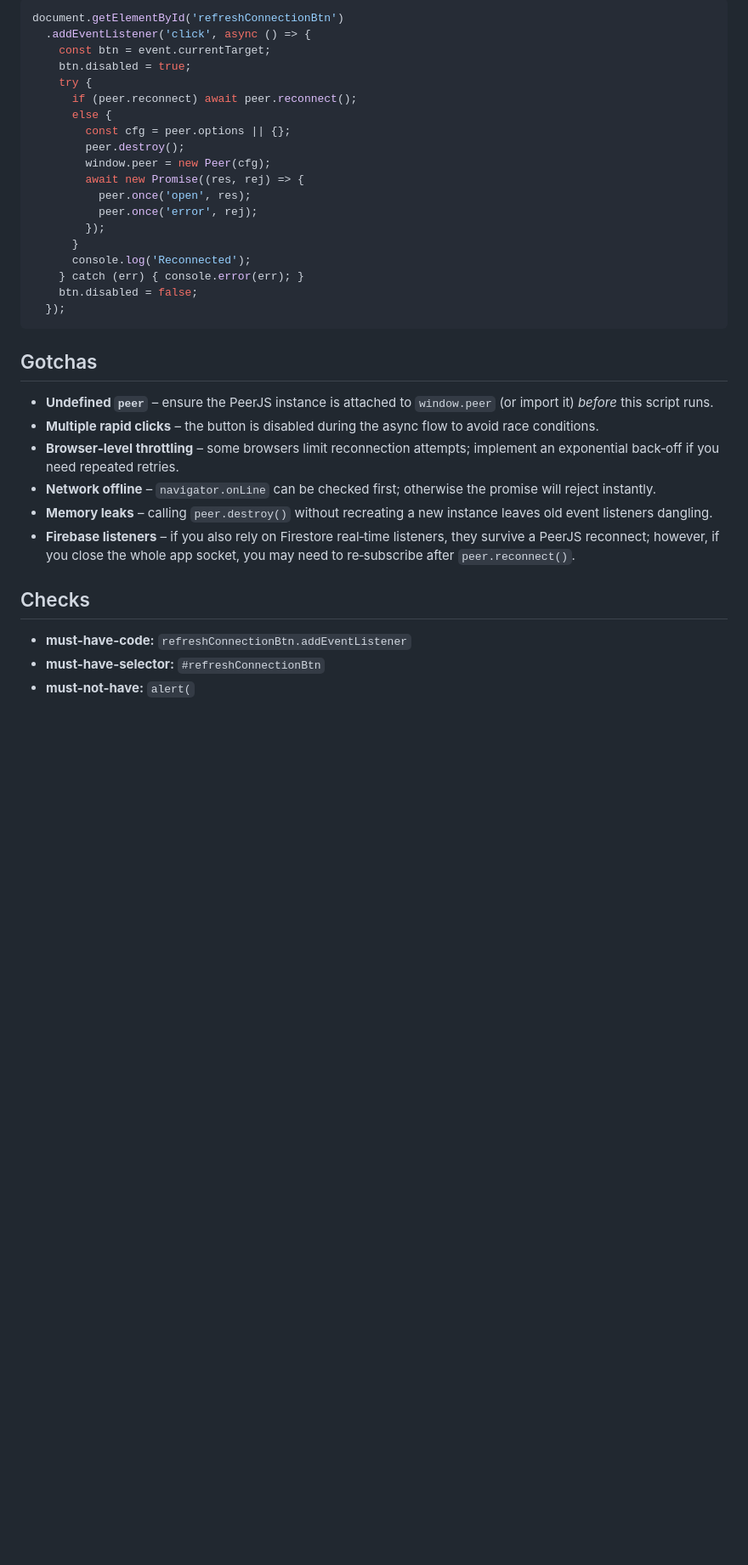
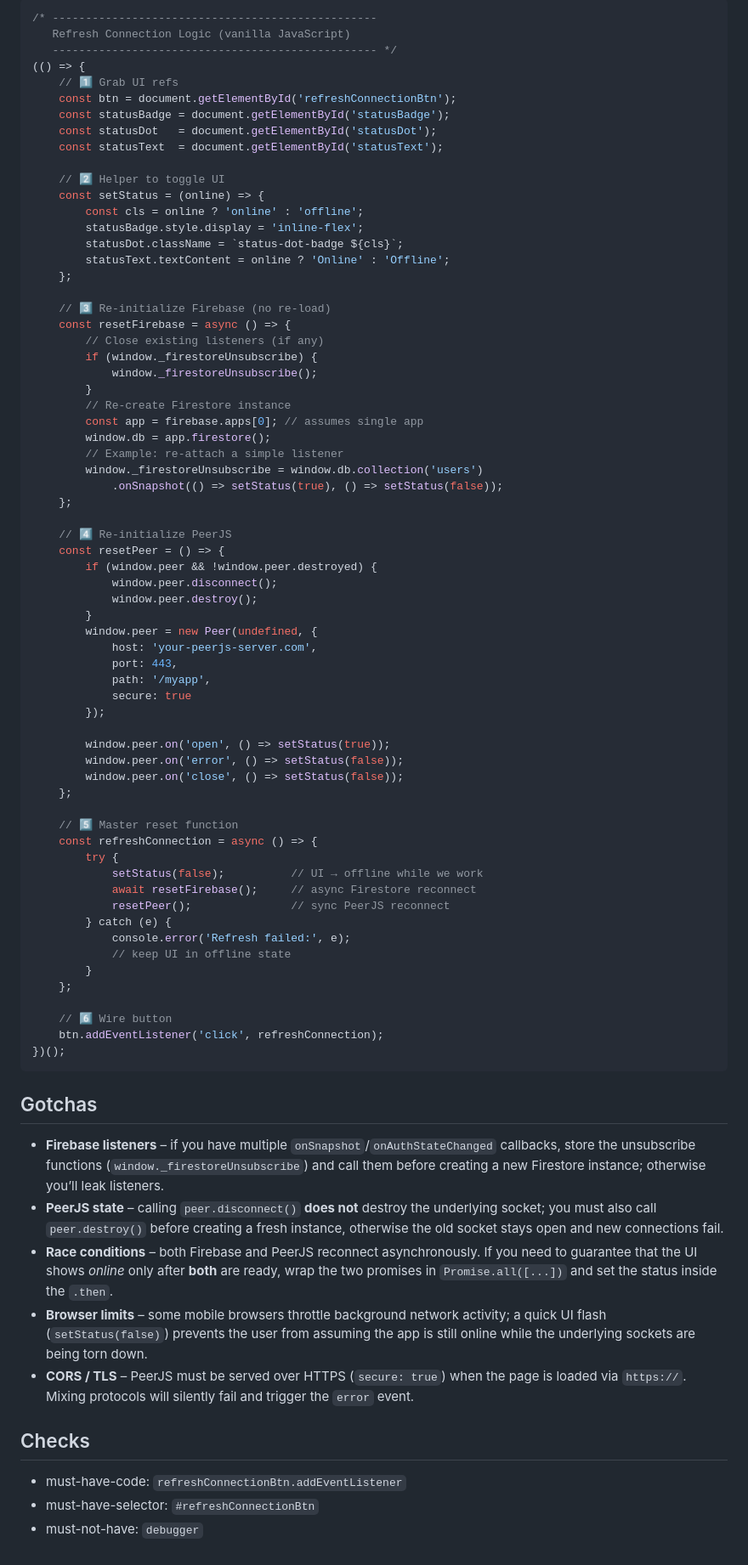
Before and after one commit to suryasticsai/Ariotica, a Markdown page: knowledge/skills/suryasticsai-sandesai.md, the part around one of its changes. Shown at 85% size. Drawn GitHub-style; blank space fills up the shorter version.

Commit message:
docs(research): add auto-skill suryasticsai-sandesai from https://github.com/suryasticsai/sandesai

````diff
--- a/knowledge/skills/suryasticsai-sandesai.md
+++ b/knowledge/skills/suryasticsai-sandesai.md
@@ -82,34 +25,79 @@ document.addEventListener('DOMContentLoaded', () => {
 ```js
-document.getElementById('refreshConnectionBtn')
-  .addEventListener('click', async () => {
-    const btn = event.currentTarget;
-    btn.disabled = true;
-    try {
-      if (peer.reconnect) await peer.reconnect();
-      else {
-        const cfg = peer.options || {};
-        peer.destroy();
-        window.peer = new Peer(cfg);
-        await new Promise((res, rej) => {
-          peer.once('open', res);
-          peer.once('error', rej);
+/* -------------------------------------------------
+   Refresh Connection Logic (vanilla JavaScript)
+   ------------------------------------------------- */
+(() => {
+    // 1️⃣ Grab UI refs
+    const btn = document.getElementById('refreshConnectionBtn');
+    const statusBadge = document.getElementById('statusBadge');
+    const statusDot   = document.getElementById('statusDot');
+    const statusText  = document.getElementById('statusText');
+
+    // 2️⃣ Helper to toggle UI
+    const setStatus = (online) => {
+        const cls = online ? 'online' : 'offline';
+        statusBadge.style.display = 'inline-flex';
+        statusDot.className = `status-dot-badge ${cls}`;
+        statusText.textContent = online ? 'Online' : 'Offline';
+    };
+
+    // 3️⃣ Re‑initialize Firebase (no re‑load)
+    const resetFirebase = async () => {
+        // Close existing listeners (if any)
+        if (window._firestoreUnsubscribe) {
+            window._firestoreUnsubscribe();
+        }
+        // Re‑create Firestore instance
+        const app = firebase.apps[0]; // assumes single app
+        window.db = app.firestore();
+        // Example: re‑attach a simple listener
+        window._firestoreUnsubscribe = window.db.collection('users')
+            .onSnapshot(() => setStatus(true), () => setStatus(false));
+    };
+
+    // 4️⃣ Re‑initialize PeerJS
+    const resetPeer = () => {
+        if (window.peer && !window.peer.destroyed) {
+            window.peer.disconnect();
+            window.peer.destroy();
+        }
+        window.peer = new Peer(undefined, {
+            host: 'your-peerjs-server.com',
+            port: 443,
+            path: '/myapp',
+            secure: true
         });
-      }
-      console.log('Reconnected');
-    } catch (err) { console.error(err); }
-    btn.disabled = false;
-  });
+
+        window.peer.on('open', () => setStatus(true));
+        window.peer.on('error', () => setStatus(false));
+        window.peer.on('close', () => setStatus(false));
+    };
+
+    // 5️⃣ Master reset function
+    const refreshConnection = async () => {
+        try {
+            setStatus(false);          // UI → offline while we work
+            await resetFirebase();     // async Firestore reconnect
+            resetPeer();               // sync PeerJS reconnect
+        } catch (e) {
+            console.error('Refresh failed:', e);
+            // keep UI in offline state
+        }
+    };
+
+    // 6️⃣ Wire button
+    btn.addEventListener('click', refreshConnection);
+})();
 ```
 
 ## Gotchas
-- **Undefined `peer`** – ensure the PeerJS instance is attached to `window.peer` (or import it) *before* this script runs.
-- **Multiple rapid clicks** – the button is disabled during the async flow to avoid race conditions.
-- **Browser‑level throttling** – some browsers limit reconnection attempts; implement an exponential back‑off if you need repeated retries.
-- **Network offline** – `navigator.onLine` can be checked first; otherwise the promise will reject instantly.
-- **Memory leaks** – calling `peer.destroy()` without recreating a new instance leaves old event listeners dangling.
-- **Firebase listeners** – if you also rely on Firestore real‑time listeners, they survive a PeerJS reconnect; however, if you close the whole app socket, you may need to re‑subscribe after `peer.reconnect()`.
+- **Firebase listeners** – if you have multiple `onSnapshot`/`onAuthStateChanged` callbacks, store the unsubscribe functions (`window._firestoreUnsubscribe`) and call them before creating a new Firestore instance; otherwise you’ll leak listeners.
+- **PeerJS state** – calling `peer.disconnect()` **does not** destroy the underlying socket; you must also call `peer.destroy()` before creating a fresh instance, otherwise the old socket stays open and new connections fail.
+- **Race conditions** – both Firebase and PeerJS reconnect asynchronously. If you need to guarantee that the UI shows *online* only after **both** are ready, wrap the two promises in `Promise.all([...])` and set the status inside the `.then`.
+- **Browser limits** – some mobile browsers throttle background network activity; a quick UI flash (`setStatus(false)`) prevents the user from assuming the app is still online while the underlying sockets are being torn down.
+- **CORS / TLS** – PeerJS must be served over HTTPS (`secure: true`) when the page is loaded via `https://`. Mixing protocols will silently fail and trigger the `error` event.
 
 ## Checks
-- **must-have-code:** `refreshConnectionBtn.addEventListener`
-- **must-have-selector:** `#refreshConnectionBtn`
-- **must-not-have:** `alert(`
+- must-have-code: `refreshConnectionBtn.addEventListener`
+- must-have-selector: `#refreshConnectionBtn`
+- must-not-have: `debugger`
````
Also changed, not shown: other parts of knowledge/skills/suryasticsai-sandesai.md (+10 -67 lines).
